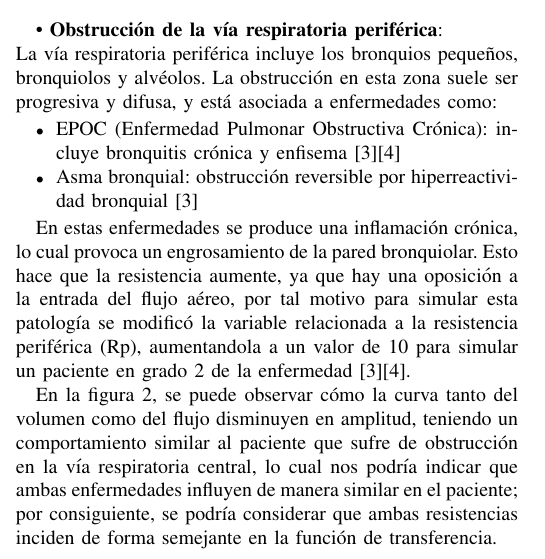
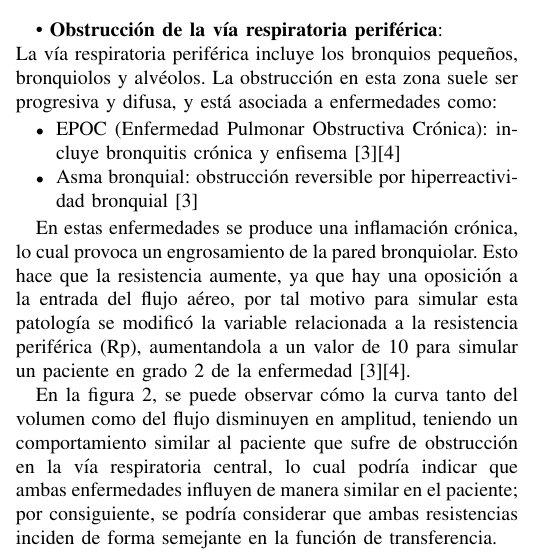
Before and after one commit to DaFeTaCo/Laboratorio_Control, a LaTeX paper (LATEX_PROJECTS/P_1/Practica.tex): part of one column of page 2 of 5, cut so that both start at the same text. Compiled offline with pdfLaTeX.

Commit message:
correcciones_2

```diff
--- a/LATEX_PROJECTS/P_1/Practica.tex
+++ b/LATEX_PROJECTS/P_1/Practica.tex
@@ -159,7 +159,7 @@ La vía respiratoria periférica incluye los bronquios pequeños, bronquiolos y
 
 En estas enfermedades se produce una inflamación crónica, lo cual provoca un engrosamiento de la pared bronquiolar. Esto hace que la resistencia aumente, ya que hay una oposición a la entrada del flujo aéreo, por tal motivo para simular esta patología se modificó la variable relacionada a la resistencia periférica (Rp), aumentandola a un valor de 10 para simular un paciente en grado 2 de la enfermedad \cite{nguyen2010respiratory}\cite{contreras2000epoc}.
 
-En la figura \ref{fig:comparacion}, se puede observar cómo la curva tanto del volumen como del flujo disminuyen en amplitud, teniendo un comportamiento similar al paciente que sufre de obstrucción en la vía respiratoria central, lo cual nos podría indicar que ambas enfermedades influyen de manera similar en el paciente; por consiguiente, se podría considerar que ambas resistencias inciden de forma semejante en la función de transferencia. \bigskip
+En la figura \ref{fig:comparacion}, se puede observar cómo la curva tanto del volumen como del flujo disminuyen en amplitud, teniendo un comportamiento similar al paciente que sufre de obstrucción en la vía respiratoria central, lo cual podría indicar que ambas enfermedades influyen de manera similar en el paciente; por consiguiente, se podría considerar que ambas resistencias inciden de forma semejante en la función de transferencia. \bigskip
 
 •	\textbf{Restricción torácica}:\\
 La restricción torácica forma parte del grupo de enfermedades pulmonares restrictivas extrapulmonares, donde el problema no está en el parénquima pulmonar sino en la estructura de la caja torácica o en los músculos respiratorios. Provocando una limitación mecánica para la expansión del tórax, lo que reduce la capacidad de los pulmones para llenarse de aire \cite{resmed2025restrictive}.
```
Also changed, not shown: LATEX_PROJECTS/P_1/Practica.pdf, 3 other files.
